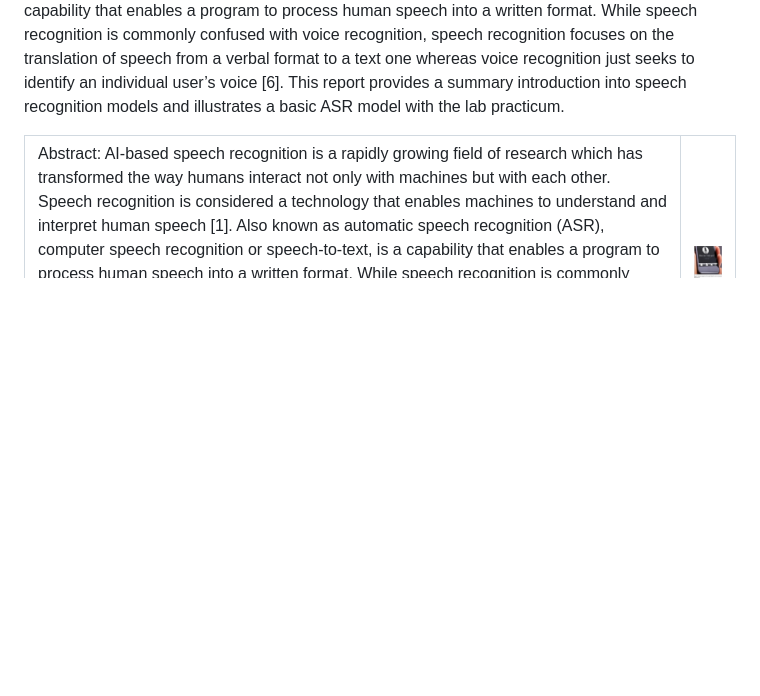
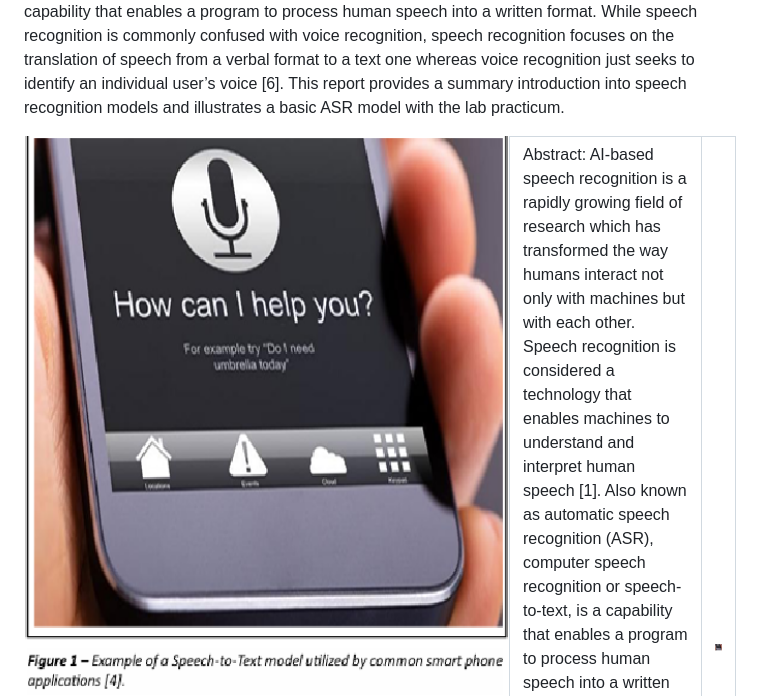
Before and after one commit to deep-model/Automatic_Speech_Recognition, a Markdown page: README.md, the part around the change. Drawn GitHub-style; blank space fills up the shorter version.

```diff
--- a/README.md
+++ b/README.md
@@ -36,6 +36,7 @@ provides a summary introduction into
 speech recognition models and illustrates a
 basic ASR model with the lab practicum.
 
+<img align="left" width="600" height="800" src="https://github.com/deep-model/Automatic_Speech_Recognition/blob/main/figure%201.png">
 <table>
   <tr>
     <td>Abstract: AI-based  speech recognition is a rapidly growing field of research which has transformed the way humans interact not
@@ -44,7 +45,7 @@ only with machines but with each other. Speech recognition is considered a techn
 process human speech into a written format. While speech recognition is commonly confused with voice recognition, speech recognition focuses on
 the translation of speech from a verbal format to a text one whereas voice recognition just seeks to identify an individual user’s voice [6]. This report
 provides a summary introduction into speech recognition models and illustrates a basic ASR model with the lab practicum.</td>
-    <td><img width="6600" height="8400" alt="image" src="https://github.com/deep-model/Automatic_Speech_Recognition/blob/main/figure%201.png" width="300" alt="Description"></td>
+    <td><img width="6600" height="8400" alt="image" src="https://github.com/deep-model/Automatic_Speech_Recognition/blob/main/figure%201.png" alt="Description"></td>
   </tr>
 </table>
 <div>
```
